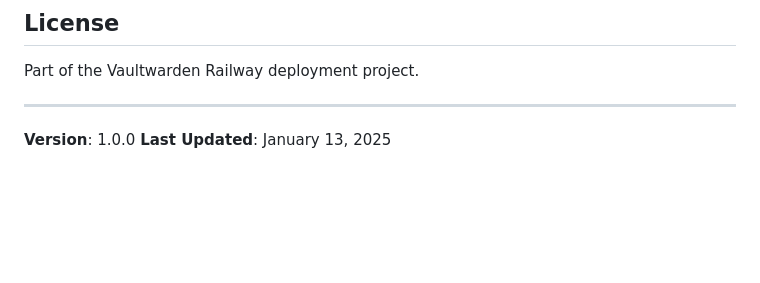
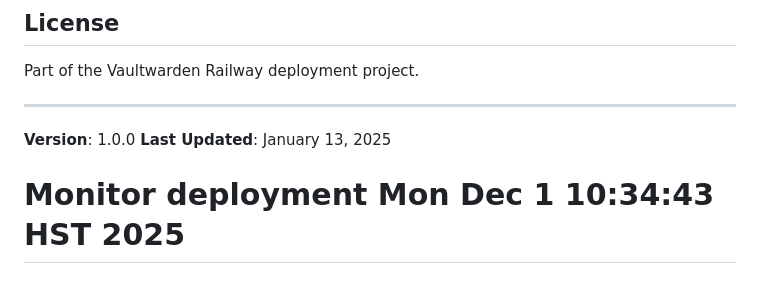
Before and after one commit to SnickerSec/vaultwarden-railway, a Markdown page: monitor/README.md, the part around the change. Drawn GitHub-style; blank space fills up the shorter version.

Commit message:
chore: trigger fresh deployment

```diff
--- a/monitor/README.md
+++ b/monitor/README.md
@@ -296,3 +296,4 @@ Part of the Vaultwarden Railway deployment project.
 
 **Version**: 1.0.0
 **Last Updated**: January 13, 2025
+# Monitor deployment Mon Dec  1 10:34:43 HST 2025
```
